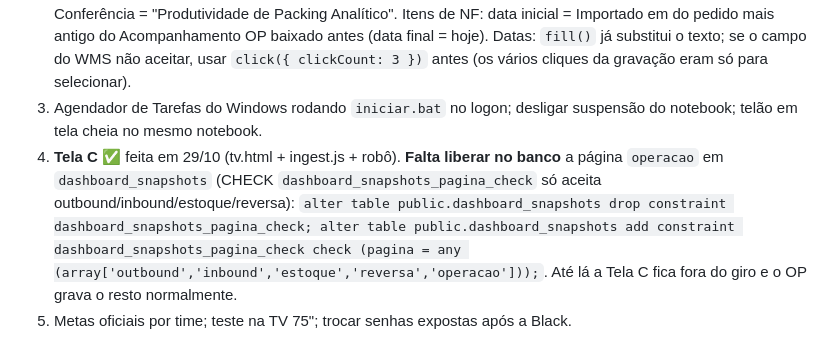
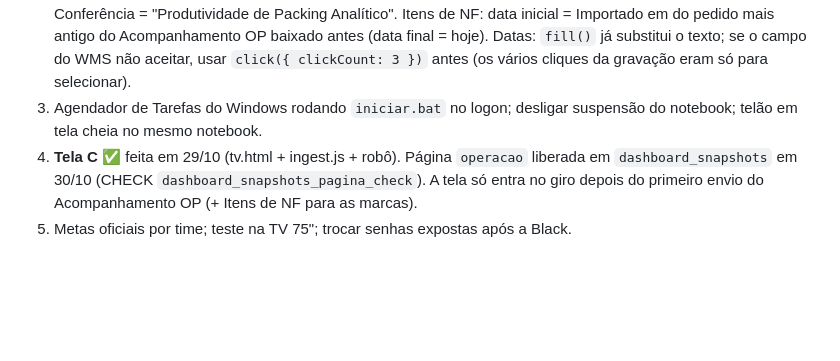
Before and after one commit to NicolasLeme-sudo/Produtividade---E-commerce, a Markdown page: CLAUDE.md, the part around the change. Rendered like a GitHub page; blank space fills up the shorter version.

Commit message:
CLAUDE.md: página operacao liberada no banco
Co-Authored-By: Claude Opus 5.5 <noreply@anthropic.com>

```diff
--- a/CLAUDE.md
+++ b/CLAUDE.md
@@ -56,5 +56,5 @@ Arquitetura detalhada: `README.md`. Site: https://produtividadee-commerce.vercel
 1. ~~Gravar os cliques no WMS~~ ✅ 29/10: `robo/gravacao.js` (fora do Git) tem login + 6 exportações .tsv. Achados: login sem captcha/2FA; download imediato (sem fila); botão `#ExportGridPlugin_exportButton` → link "Separado por Tabulações .tsv". Relatórios no menu: Produtividade de Separação, Produtividade de Packing Analítico (= Conferência), Produtividade Montagem de (Colmeia), Kardex de Endereço (depositante VULCABRAS AZALEIA - SP + aba Período), Acompanhamento Saida por Nota Fiscal (Período 30 dias, Todas), Itens de NF de Saida. IDs `#x-auto-NNN` mudam a cada sessão: trocar por texto/role no baixar.js.
 2. **Fase B:** `baixar.js` (Playwright, Google Chrome; visível na tela se `.env` `MOSTRAR_NAVEGADOR=sim`, escondido com `nao` no dia da Black) exporta a cada 5–10 min (Separação, Conferência, OP a cada 5; Colmeia, Kardex, Itens NF a cada 10) e entrega ao envio. Senha do WMS só no .env; ideal um usuário de WMS próprio do robô. Conferência = "Produtividade de Packing Analítico". Itens de NF: data inicial = Importado em do pedido mais antigo do Acompanhamento OP baixado antes (data final = hoje). Datas: `fill()` já substitui o texto; se o campo do WMS não aceitar, usar `click({ clickCount: 3 })` antes (os vários cliques da gravação eram só para selecionar).
 3. Agendador de Tarefas do Windows rodando `iniciar.bat` no logon; desligar suspensão do notebook; telão em tela cheia no mesmo notebook.
-4. **Tela C** ✅ feita em 29/10 (tv.html + ingest.js + robô). **Falta liberar no banco** a página `operacao` em `dashboard_snapshots` (CHECK `dashboard_snapshots_pagina_check` só aceita outbound/inbound/estoque/reversa): `alter table public.dashboard_snapshots drop constraint dashboard_snapshots_pagina_check; alter table public.dashboard_snapshots add constraint dashboard_snapshots_pagina_check check (pagina = any (array['outbound','inbound','estoque','reversa','operacao']));`. Até lá a Tela C fica fora do giro e o OP grava o resto normalmente.
+4. **Tela C** ✅ feita em 29/10 (tv.html + ingest.js + robô). Página `operacao` liberada em `dashboard_snapshots` em 30/10 (CHECK `dashboard_snapshots_pagina_check`). A tela só entra no giro depois do primeiro envio do Acompanhamento OP (+ Itens de NF para as marcas).
 5. Metas oficiais por time; teste na TV 75"; trocar senhas expostas após a Black.
```
